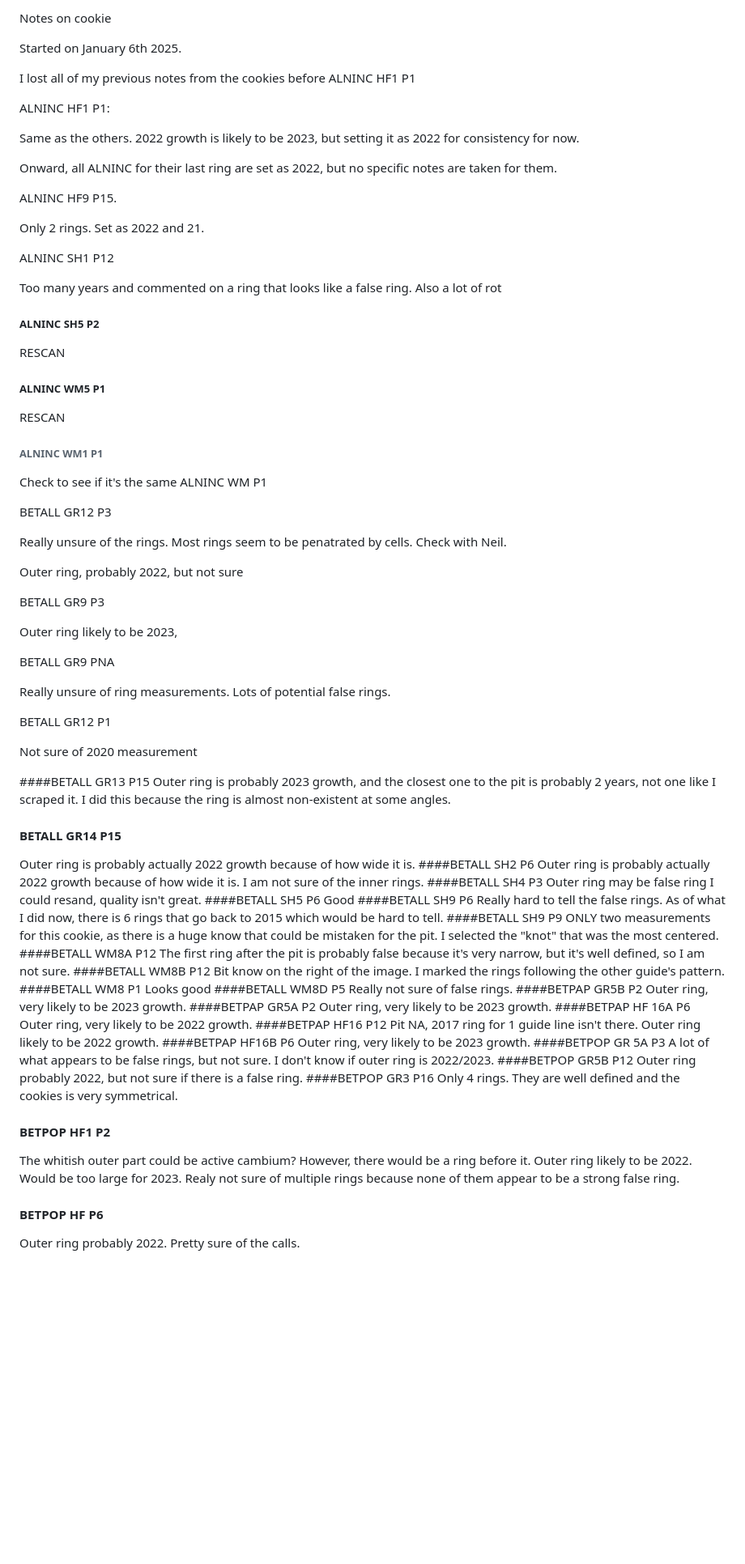
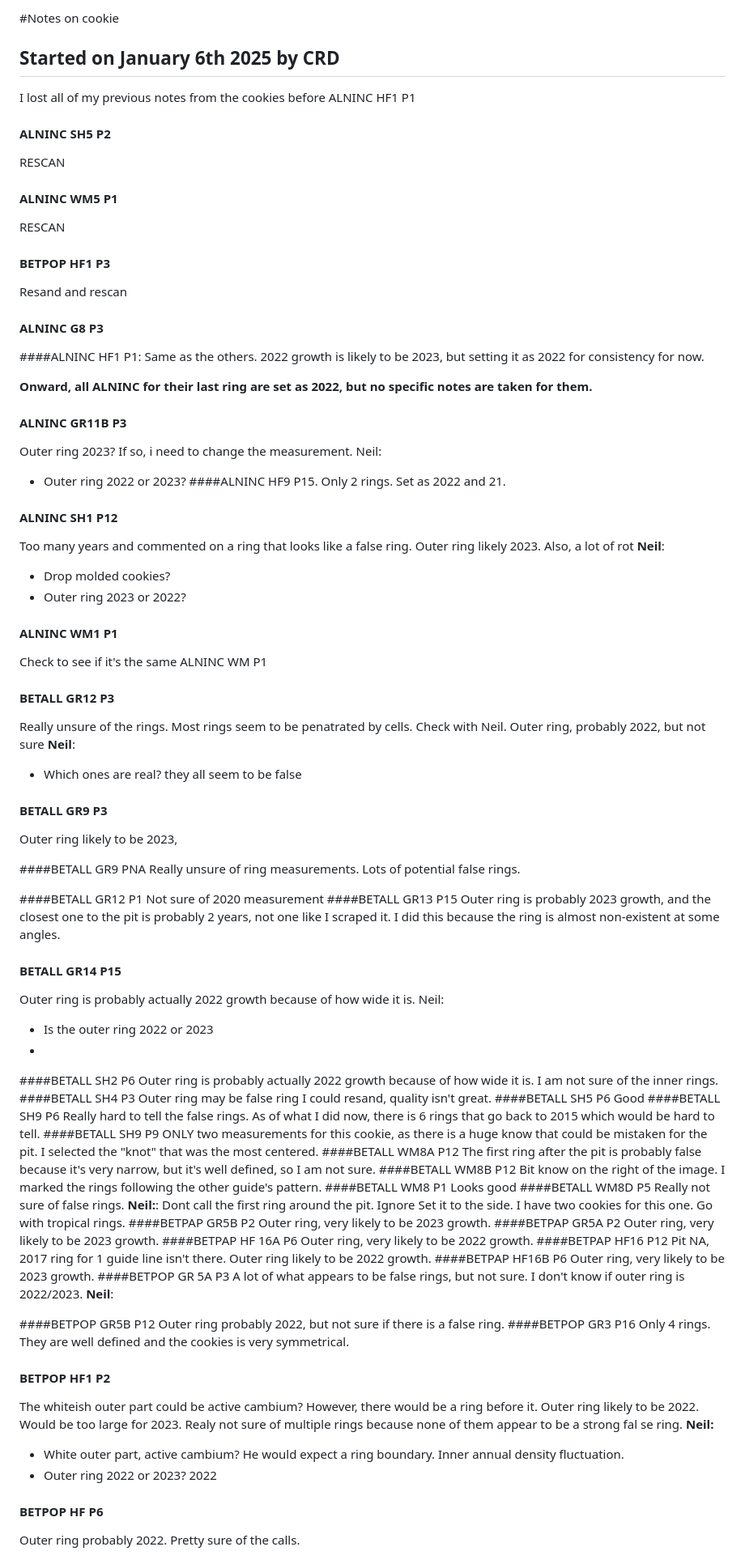
Before and after one commit to christophe-rd/wildchrokie, a Markdown page: notes/notesCookieScaping.md, the part around the change printed below. Shown: that part at 81% size. GitHub-like rendering; blank space fills up the shorter version.

Commit message:
worked with neil on the cookies and a bunch of miscellaneous notes

```diff
--- a/notes/notesCookieScaping.md
+++ b/notes/notesCookieScaping.md
@@ -1,57 +1,58 @@
-Notes on cookie
+#Notes on cookie
 
-Started on January 6th 2025.
+## Started on January 6th 2025 by CRD
 
 I lost all of my previous notes from the cookies before ALNINC HF1 P1
+#### ALNINC SH5 P2
+RESCAN
+#### ALNINC WM5 P1
+RESCAN
+#### BETPOP HF1 P3
+Resand and rescan
+#### ALNINC G8 P3
 
-ALNINC HF1 P1:
-
+####ALNINC HF1 P1:
 Same as the others. 2022 growth is likely to be 2023, but setting it as 2022 for consistency for now.
 
-Onward, all ALNINC for their last ring are set as 2022, but no specific notes are taken for them.
+**Onward, all ALNINC for their last ring are set as 2022, but no specific notes are taken for them.**
 
-ALNINC HF9 P15.
-
+#### ALNINC GR11B P3
+Outer ring 2023? If so, i need to change the measurement.
+Neil:
+- Outer ring 2022 or 2023?
+####ALNINC HF9 P15.
 Only 2 rings. Set as 2022 and 21.
 
-ALNINC SH1 P12
+#### ALNINC SH1 P12
+Too many years and commented on a ring that looks like a false ring. Outer ring likely 2023. Also, a lot of rot
+**Neil**:
+- Drop molded cookies?
+- Outer ring 2023 or 2022?
 
-Too many years and commented on a ring that looks like a false ring. Also a lot of rot
-
-##### ALNINC SH5 P2
-
-RESCAN
-
-##### ALNINC WM5 P1
-
-RESCAN
-
-###### ALNINC WM1 P1
-
+#### ALNINC WM1 P1
 Check to see if it's the same ALNINC WM P1
 
-BETALL GR12 P3
+#### BETALL GR12 P3
+Really unsure of the rings. Most rings seem to be penatrated by cells. Check with Neil.
+Outer ring, probably 2022, but not sure
+**Neil**:
+- Which ones are real? they all seem to be false
 
-Really unsure of the rings. Most rings seem to be penatrated by cells. Check with Neil.
-
-Outer ring, probably 2022, but not sure
-
-BETALL GR9 P3
-
+#### BETALL GR9 P3
 Outer ring likely to be 2023,
 
-BETALL GR9 PNA
-
+####BETALL GR9 PNA
 Really unsure of ring measurements. Lots of potential false rings.
 
-BETALL GR12 P1
-
+####BETALL GR12 P1
 Not sure of 2020 measurement
-
 ####BETALL GR13 P15
 Outer ring is probably 2023 growth, and the closest one to the pit is probably 2 years, not one like I scraped it. I did this because the ring is almost non-existent at some angles.
 #### BETALL GR14 P15
 Outer ring is probably actually 2022 growth because of how wide it is.
+Neil:
+- Is the outer ring 2022 or 2023
+-
 ####BETALL SH2 P6
 Outer ring is probably actually 2022 growth because of how wide it is.
 I am not sure of the inner rings.
@@ -72,6 +73,11 @@ Bit know on the right of the image. I marked the rings following the other guide
 Looks good
 ####BETALL WM8D P5
 Really not sure of false rings.
+**Neil:**:
+Dont call the first ring around the pit.
+Ignore
+Set it to the side. I have two cookies for this one.
+Go with tropical rings.
 ####BETPAP GR5B P2
 Outer ring, very likely to be 2023 growth.
 ####BETPAP GR5A P2
@@ -84,13 +90,18 @@ Pit NA, 2017 ring for 1 guide line isn't there. Outer ring likely to be 2022 gro
 Outer ring, very likely to be 2023 growth.
 ####BETPOP GR 5A P3
 A lot of what appears to be false rings, but not sure. I don't know if outer ring is 2022/2023.
+**Neil**:
+
 ####BETPOP GR5B P12
 Outer ring probably 2022, but not sure if there is a false ring.
 ####BETPOP GR3 P16
 Only 4 rings. They are well defined and the cookies is very symmetrical.
 #### BETPOP HF1 P2
-The whitish outer part could be active cambium? However, there would be a ring before it. Outer ring likely to be 2022. Would be too large for 2023.
-Realy not sure of multiple rings because none of them appear to be a strong false ring.
+The whiteish outer part could be active cambium? However, there would be a ring before it. Outer ring likely to be 2022. Would be too large for 2023.
+Realy not sure of multiple rings because none of them appear to be a strong fal se ring.
+**Neil:**
+  - White outer part, active cambium? He would expect a ring boundary. Inner annual density fluctuation.
+  - Outer ring 2022 or 2023? 2022
 #### BETPOP HF P6
 Outer ring probably 2022. Pretty sure of the calls.
 #### BETPOP GR5 P1
```
Also changed, not shown: other parts of notes/notesCookieScaping.md (+8 -0 lines).
